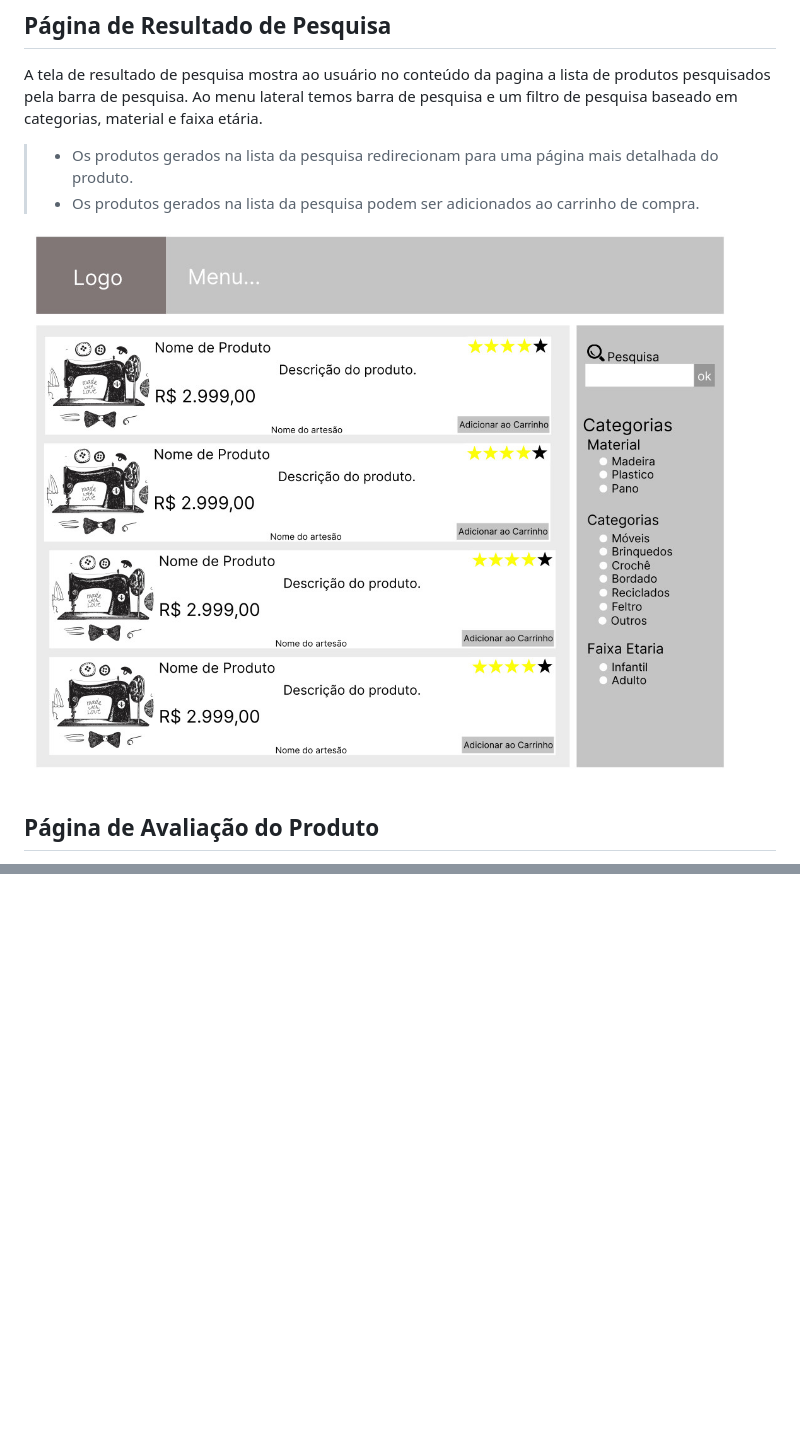
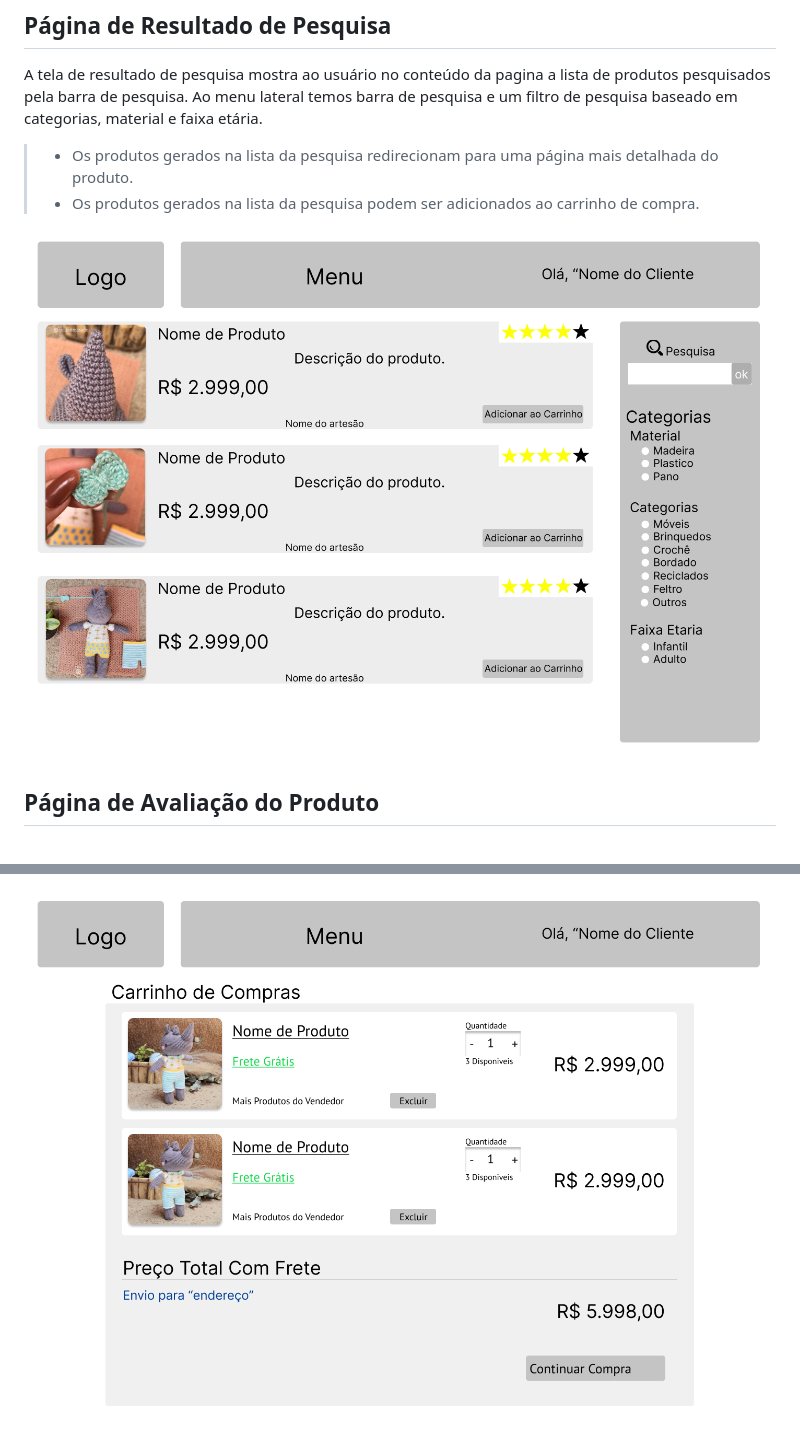
Before and after one commit to ICEI-PUC-Minas-PMV-ADS/pmv-ads-2022-1-e1-proj-web-t6-grupo_4_artesanato, a Markdown page: docs/04-Projeto de Interface.md, 2 parts joined by grey strips. GitHub-like rendering; pictures changed too: docs/img/Página Resultado da Pesquisa.jpg (deleted), docs/img/Página carrinho de Compras.png (added), docs/img/Página pesquisa.png (added); blank space fills up the shorter version.

```diff
--- a/docs/04-Projeto de Interface.md
+++ b/docs/04-Projeto de Interface.md
@@ -44,7 +44,7 @@ A tela de resultado de pesquisa mostra ao usuário no conteúdo da pagina a list
 > - Os produtos gerados na lista da pesquisa podem ser adicionados ao carrinho de compra.
 
 
-![Exemplo_da_Pagina](img/P%C3%A1gina%20Resultado%20da%20Pesquisa.jpg)
+![Exemplo_da_Pagina](img/P%C3%A1gina%20pesquisa.png)
 
 ## Página de Avaliação do Produto
 A tela de avaliação permite ao usuário comentar um produto que foi vendido e entregue pelo artesão.
@@ -53,0 +67 @@ O produto pode ser avaliado através de uma nota em formato de estrelas que vai
+![carrinho_compras](img/P%C3%A1gina%20carrinho%20de%20Compras.png)
```
Also changed, not shown: other parts of docs/04-Projeto de Interface.md (+14 -1 lines), docs/img/Avaliação do Produto.png (added), docs/img/Página Avaliação Produto.jpg (deleted), docs/img/Tela de Login.png (added).
